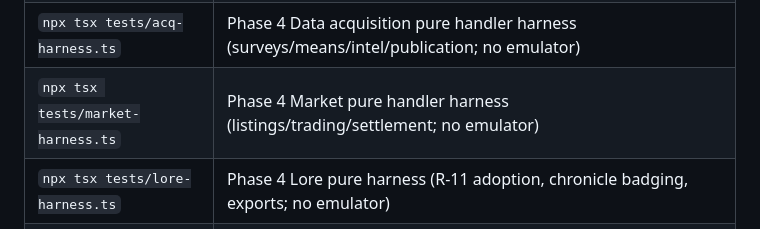
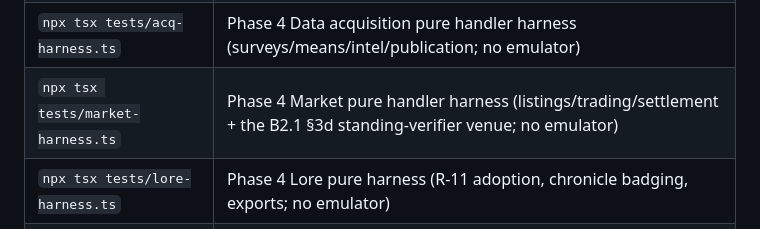
Before and after one commit to cj1101/cowboyCitySubstack, a Markdown page: README.md, the part around one of its changes. Rendered like a GitHub page.

Commit message:
B2.1 §3d (Cato): README — changelog entry + harness table row
Per the every-PR rule: the dated changelog entry records the three
verify.ts wiring items, the binding merge sequencing (merges only
after the B2.1 §3a-§3c founding/backfill evidence exists), the
explicitly-not-taken R-07 seam compositions, and the harness
evidence (27 -> 29 checks); the Scripts table's market-harness row
names the new standing-verifier venue.

```diff
--- a/README.md
+++ b/README.md
@@ -170,7 +170,7 @@ City pages are served at `/cities/...`. The older `/factions/...` URLs rewrite t
 | `npx tsx tests/chains-harness.ts` | Phase 4 chains + growth pure harness (R-32 funds/ripening, R-36 growth/audit; no emulator) |
 | `npx tsx tests/cat2-harness.ts` | Phase 4 Catalogue II pure handler harness (businesses/tax; no emulator) |
 | `npx tsx tests/acq-harness.ts` | Phase 4 Data acquisition pure handler harness (surveys/means/intel/publication; no emulator) |
-| `npx tsx tests/market-harness.ts` | Phase 4 Market pure handler harness (listings/trading/settlement; no emulator) |
+| `npx tsx tests/market-harness.ts` | Phase 4 Market pure handler harness (listings/trading/settlement + the B2.1 §3d standing-verifier venue; no emulator) |
 | `npx tsx tests/lore-harness.ts` | Phase 4 Lore pure harness (R-11 adoption, chronicle badging, exports; no emulator) |
 | `npx tsx tests/closeout-harness.ts` | Phase 4 close-out battery (E1–E6 hardening evidence, wake determinism/idempotency, manifest-size instrumentation; no emulator) |
 | `npx tsx tests/governance-harness.ts` | Phase 5 governance battery (registration totality, npc.create activation composition + refusals, P5-K13 canonical forms, authority-stage verdict routing, governance handlers end-to-end, envelope spawn/cancel, verifier NPC checks, situation decisions + ruleHash parity; no emulator) |
```
Also changed, not shown: other parts of README.md (+1 -0 lines).
